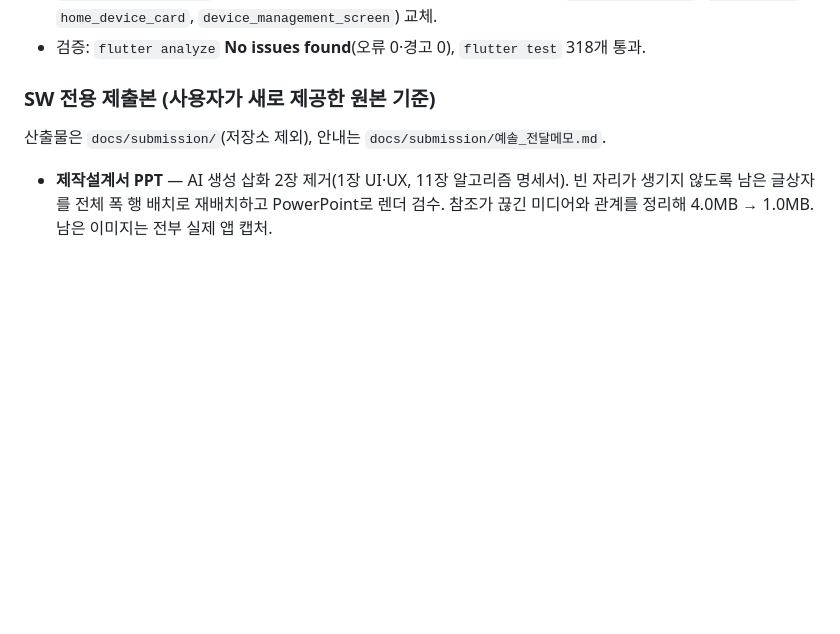
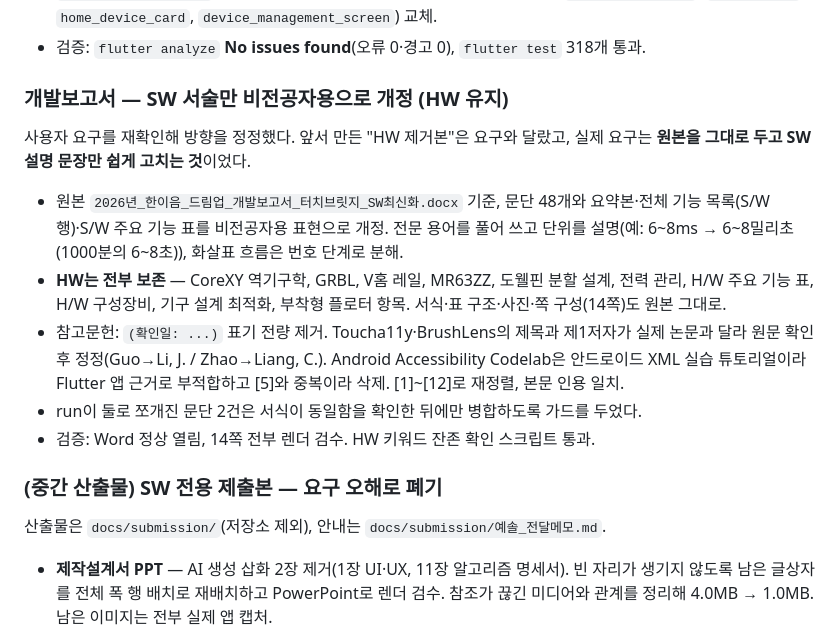
Before and after one commit to Seongwonp/touch_bridge, a Markdown page: docs/WORK_LOG.md, the part around the change. GitHub-like rendering; blank space fills up the shorter version.

Commit message:
docs: 개발보고서 SW 서술 비전공자용 개정 기록 (HW 유지)

```diff
--- a/docs/WORK_LOG.md
+++ b/docs/WORK_LOG.md
@@ -45,7 +45,25 @@
   `device_management_screen`) 교체.
 - 검증: `flutter analyze` **No issues found**(오류 0·경고 0), `flutter test` 318개 통과.
 
-### SW 전용 제출본 (사용자가 새로 제공한 원본 기준)
+### 개발보고서 — SW 서술만 비전공자용으로 개정 (HW 유지)
+사용자 요구를 재확인해 방향을 정정했다. 앞서 만든 "HW 제거본"은 요구와 달랐고,
+실제 요구는 **원본을 그대로 두고 SW 설명 문장만 쉽게 고치는 것**이었다.
+
+- 원본 `2026년_한이음_드림업_개발보고서_터치브릿지_SW최신화.docx` 기준, 문단 48개와
+  요약본·전체 기능 목록(S/W 행)·S/W 주요 기능 표를 비전공자용 표현으로 개정.
+  전문 용어를 풀어 쓰고 단위를 설명(예: 6~8ms → 6~8밀리초(1000분의 6~8초)),
+  화살표 흐름은 번호 단계로 분해.
+- **HW는 전부 보존** — CoreXY 역기구학, GRBL, V홈 레일, MR63ZZ, 도웰핀 분할 설계,
+  전력 관리, H/W 주요 기능 표, H/W 구성장비, 기구 설계 최적화, 부착형 플로터 항목.
+  서식·표 구조·사진·쪽 구성(14쪽)도 원본 그대로.
+- 참고문헌: `(확인일: ...)` 표기 전량 제거. Toucha11y·BrushLens의 제목과 제1저자가
+  실제 논문과 달라 원문 확인 후 정정(Guo→Li, J. / Zhao→Liang, C.).
+  Android Accessibility Codelab은 안드로이드 XML 실습 튜토리얼이라 Flutter 앱 근거로
+  부적합하고 [5]와 중복이라 삭제. [1]~[12]로 재정렬, 본문 인용 일치.
+- run이 둘로 쪼개진 문단 2건은 서식이 동일함을 확인한 뒤에만 병합하도록 가드를 두었다.
+- 검증: Word 정상 열림, 14쪽 전부 렌더 검수. HW 키워드 잔존 확인 스크립트 통과.
+
+### (중간 산출물) SW 전용 제출본 — 요구 오해로 폐기
 산출물은 `docs/submission/`(저장소 제외), 안내는 `docs/submission/예솔_전달메모.md`.
 
 - **제작설계서 PPT** — AI 생성 삽화 2장 제거(1장 UI·UX, 11장 알고리즘 명세서).
```
